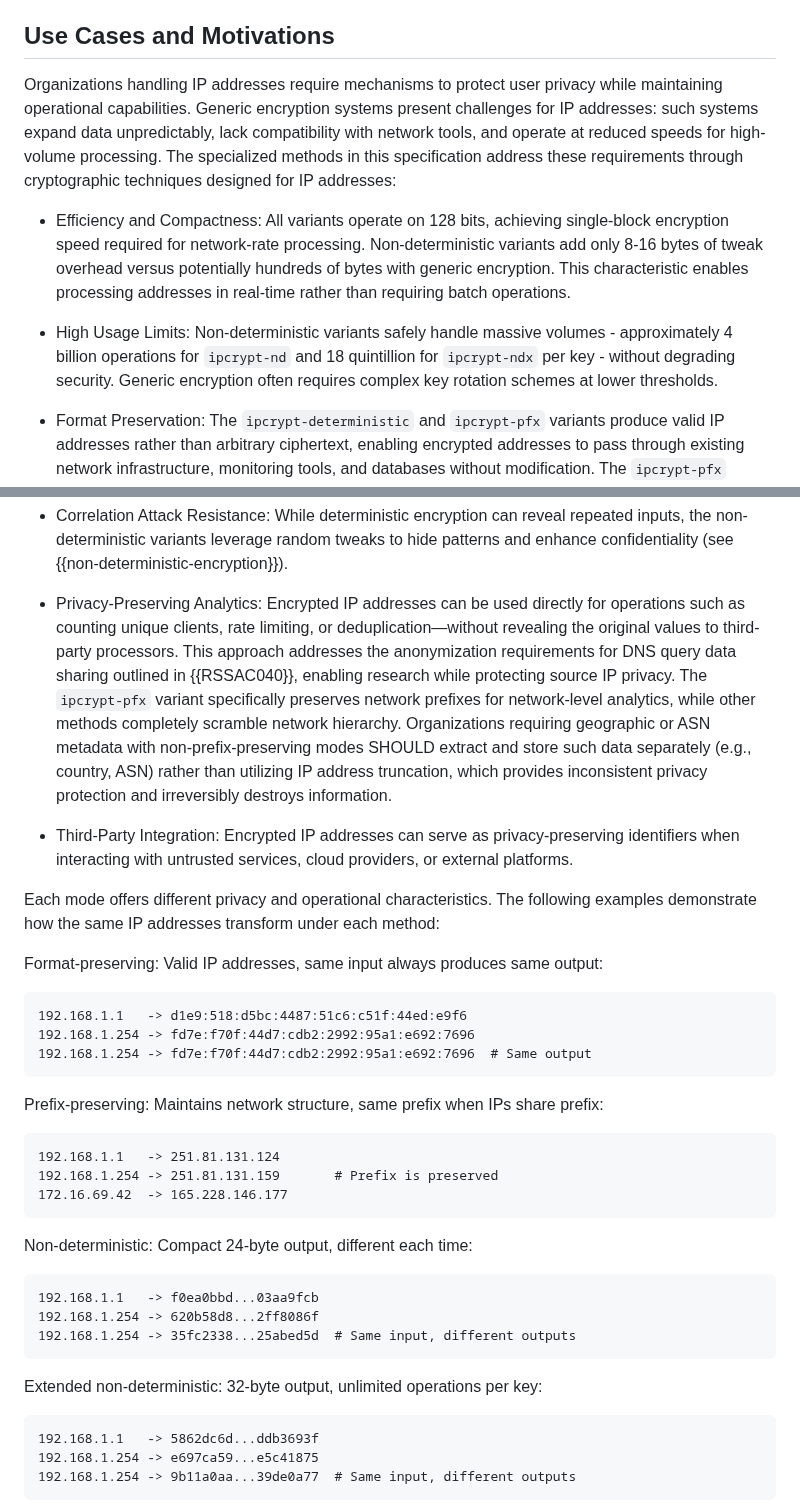
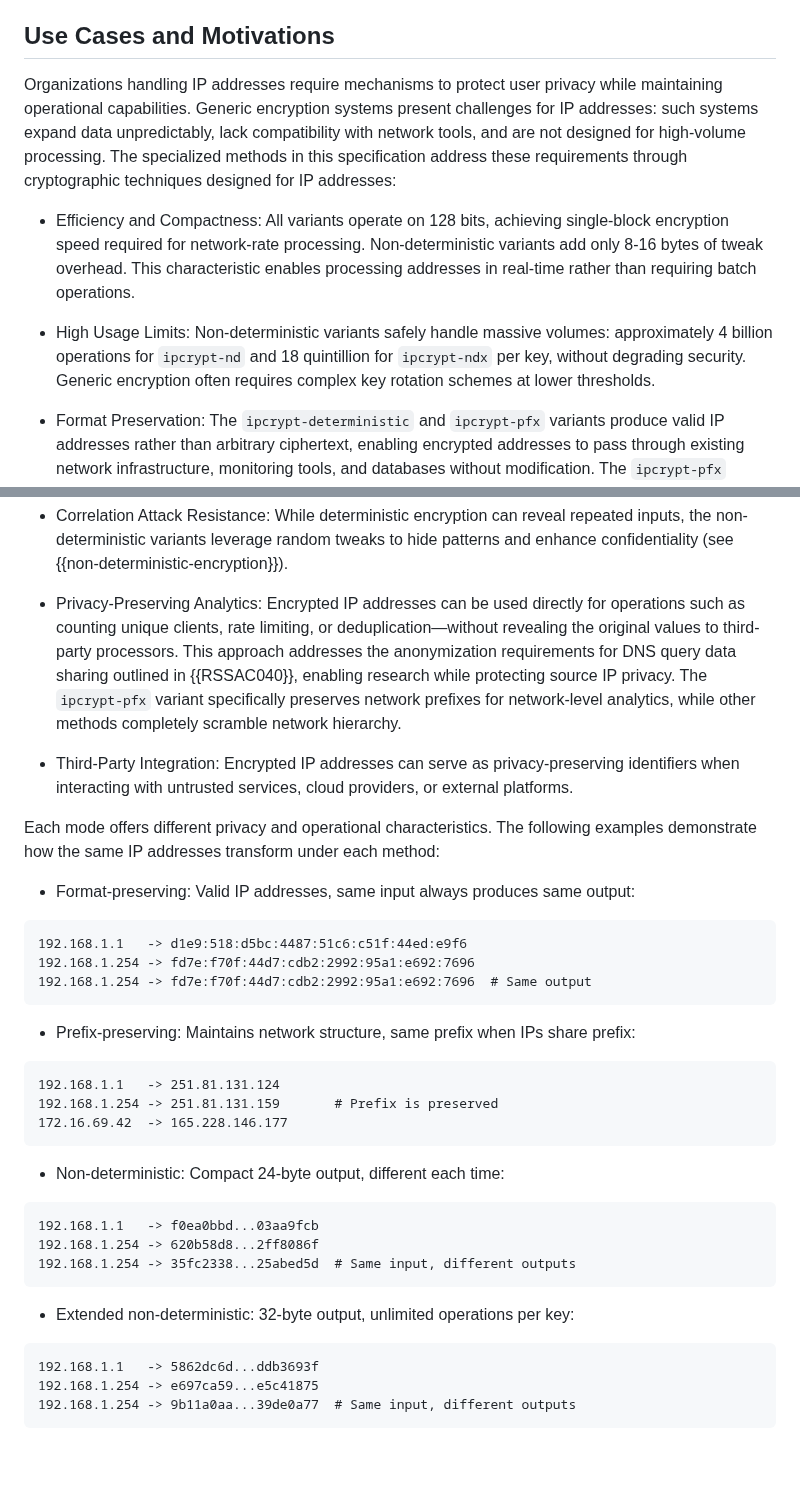
Before and after one commit to ipcrypt-std/draft-denis-ipcrypt, a Markdown page: draft-denis-ipcrypt.md, 2 parts joined by grey strips. GitHub-like rendering; blank space fills up the shorter version.

Commit message:
Make things more concise

```diff
--- a/draft-denis-ipcrypt.md
+++ b/draft-denis-ipcrypt.md
@@ -170,11 +170,11 @@ This specification addresses concerns raised in {{!RFC7624}} regarding confident
 
 ## Use Cases and Motivations
 
-Organizations handling IP addresses require mechanisms to protect user privacy while maintaining operational capabilities. Generic encryption systems present challenges for IP addresses: such systems expand data unpredictably, lack compatibility with network tools, and operate at reduced speeds for high-volume processing. The specialized methods in this specification address these requirements through cryptographic techniques designed for IP addresses:
+Organizations handling IP addresses require mechanisms to protect user privacy while maintaining operational capabilities. Generic encryption systems present challenges for IP addresses: such systems expand data unpredictably, lack compatibility with network tools, and are not designed for high-volume processing. The specialized methods in this specification address these requirements through cryptographic techniques designed for IP addresses:
 
-- Efficiency and Compactness: All variants operate on 128 bits, achieving single-block encryption speed required for network-rate processing. Non-deterministic variants add only 8-16 bytes of tweak overhead versus potentially hundreds of bytes with generic encryption. This characteristic enables processing addresses in real-time rather than requiring batch operations.
+- Efficiency and Compactness: All variants operate on 128 bits, achieving single-block encryption speed required for network-rate processing. Non-deterministic variants add only 8-16 bytes of tweak overhead. This characteristic enables processing addresses in real-time rather than requiring batch operations.
 
-- High Usage Limits: Non-deterministic variants safely handle massive volumes - approximately 4 billion operations for `ipcrypt-nd` and 18 quintillion for `ipcrypt-ndx` per key - without degrading security. Generic encryption often requires complex key rotation schemes at lower thresholds.
+- High Usage Limits: Non-deterministic variants safely handle massive volumes: approximately 4 billion operations for `ipcrypt-nd` and 18 quintillion for `ipcrypt-ndx` per key, without degrading security. Generic encryption often requires complex key rotation schemes at lower thresholds.
 
 - Format Preservation: The `ipcrypt-deterministic` and `ipcrypt-pfx` variants produce valid IP addresses rather than arbitrary ciphertext, enabling encrypted addresses to pass through existing network infrastructure, monitoring tools, and databases without modification. The `ipcrypt-pfx` variant uniquely preserves network prefix relationships while maintaining the original address type and size, enabling network-level analytics while protecting individual address identity (see {{format-preservation-and-limitations}}).
 
@@ -186,13 +186,13 @@ These specialized encryption methods enable several use cases:
 
 - Correlation Attack Resistance: While deterministic encryption can reveal repeated inputs, the non-deterministic variants leverage random tweaks to hide patterns and enhance confidentiality (see {{non-deterministic-encryption}}).
 
-- Privacy-Preserving Analytics: Encrypted IP addresses can be used directly for operations such as counting unique clients, rate limiting, or deduplication—without revealing the original values to third-party processors. This approach addresses the anonymization requirements for DNS query data sharing outlined in {{RSSAC040}}, enabling research while protecting source IP privacy. The `ipcrypt-pfx` variant specifically preserves network prefixes for network-level analytics, while other methods completely scramble network hierarchy. Organizations requiring geographic or ASN metadata with non-prefix-preserving modes SHOULD extract and store such data separately (e.g., country, ASN) rather than utilizing IP address truncation, which provides inconsistent privacy protection and irreversibly destroys information.
+- Privacy-Preserving Analytics: Encrypted IP addresses can be used directly for operations such as counting unique clients, rate limiting, or deduplication—without revealing the original values to third-party processors. This approach addresses the anonymization requirements for DNS query data sharing outlined in {{RSSAC040}}, enabling research while protecting source IP privacy. The `ipcrypt-pfx` variant specifically preserves network prefixes for network-level analytics, while other methods completely scramble network hierarchy.
 
 - Third-Party Integration: Encrypted IP addresses can serve as privacy-preserving identifiers when interacting with untrusted services, cloud providers, or external platforms.
 
 Each mode offers different privacy and operational characteristics. The following examples demonstrate how the same IP addresses transform under each method:
 
-Format-preserving: Valid IP addresses, same input always produces same output:
+- Format-preserving: Valid IP addresses, same input always produces same output:
 
 ~~~
 192.168.1.1   -> d1e9:518:d5bc:4487:51c6:c51f:44ed:e9f6
@@ -200,7 +200,7 @@ Format-preserving: Valid IP addresses, same input always produces same output:
 192.168.1.254 -> fd7e:f70f:44d7:cdb2:2992:95a1:e692:7696  # Same output
 ~~~
 
-Prefix-preserving: Maintains network structure, same prefix when IPs share prefix:
+- Prefix-preserving: Maintains network structure, same prefix when IPs share prefix:
 
 ~~~
 192.168.1.1   -> 251.81.131.124
@@ -208,7 +208,7 @@ Prefix-preserving: Maintains network structure, same prefix when IPs share prefi
 172.16.69.42  -> 165.228.146.177
 ~~~
 
-Non-deterministic: Compact 24-byte output, different each time:
+- Non-deterministic: Compact 24-byte output, different each time:
 
 ~~~
 192.168.1.1   -> f0ea0bbd...03aa9fcb
@@ -216,7 +216,7 @@ Non-deterministic: Compact 24-byte output, different each time:
 192.168.1.254 -> 35fc2338...25abed5d  # Same input, different outputs
 ~~~
 
-Extended non-deterministic: 32-byte output, unlimited operations per key:
+- Extended non-deterministic: 32-byte output, unlimited operations per key:
 
 ~~~
 192.168.1.1   -> 5862dc6d...ddb3693f
```
